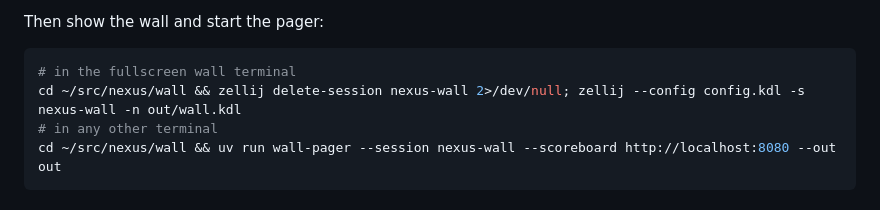
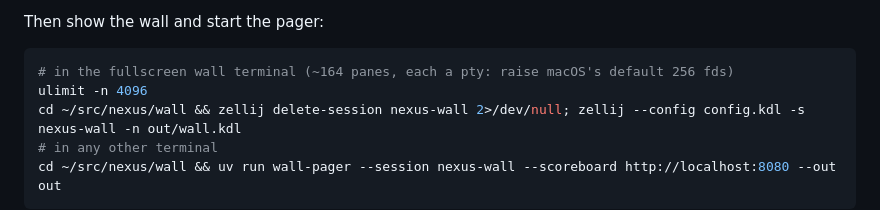
Before and after one commit to noric-labs/nexus, a Markdown page: scripts/README.md, the part around the change. Rendered like a GitHub page.

````diff
--- a/scripts/README.md
+++ b/scripts/README.md
@@ -95,7 +95,8 @@ scripts/host-up.sh                    # 3 lanes from scripts/lanes.txt, mock mod
 Then show the wall and start the pager:
 
 ```sh
-# in the fullscreen wall terminal
+# in the fullscreen wall terminal (~164 panes, each a pty: raise macOS's default 256 fds)
+ulimit -n 4096
 cd ~/src/nexus/wall && zellij delete-session nexus-wall 2>/dev/null; zellij --config config.kdl -s nexus-wall -n out/wall.kdl
 # in any other terminal
 cd ~/src/nexus/wall && uv run wall-pager --session nexus-wall --scoreboard http://localhost:8080 --out out
````
Also changed, not shown: wall/README.md (+1 -0 lines).
